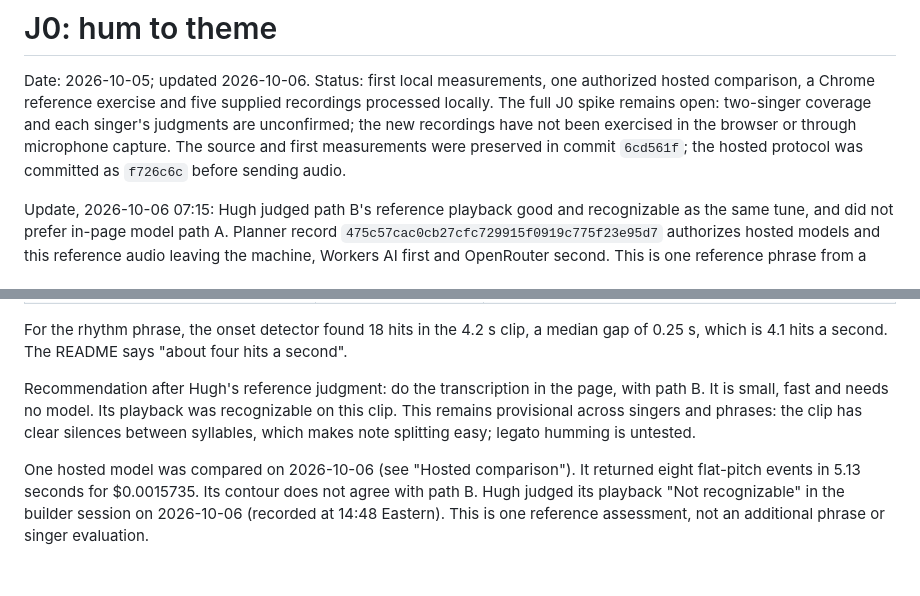
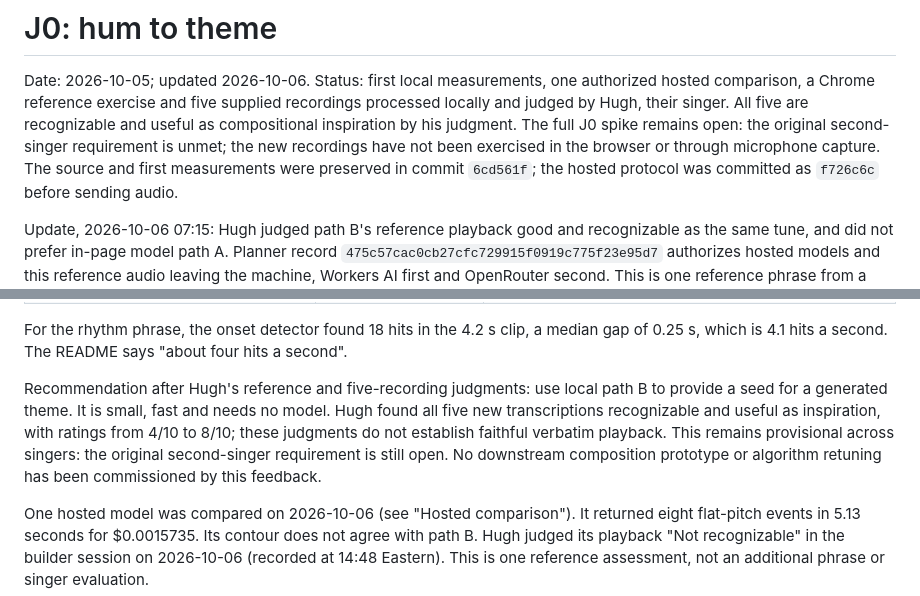
Before and after one commit to generalbusiness-ai/artroom-jam, a Markdown page: notes/2026-10-05-j0-hum-to-theme.md, 2 parts joined by grey strips. GitHub-like rendering; blank space fills up the shorter version.

```diff
--- a/notes/2026-10-05-j0-hum-to-theme.md
+++ b/notes/2026-10-05-j0-hum-to-theme.md
@@ -2,9 +2,11 @@
 
 Date: 2026-10-05; updated 2026-10-06. Status: first local measurements, one
 authorized hosted comparison, a Chrome reference exercise and five supplied
-recordings processed locally. The full J0 spike remains open: two-singer
-coverage and each singer's judgments are unconfirmed; the new recordings have
-not been exercised in the browser or through microphone capture.
+recordings processed locally and judged by Hugh, their singer. All five are
+recognizable and useful as compositional inspiration by his judgment. The
+full J0 spike remains open: the original second-singer requirement is unmet;
+the new recordings have not been exercised in the browser or through
+microphone capture.
 The source and first measurements were preserved in commit `6cd561f`; the
 hosted protocol was committed as `f726c6c` before sending audio.
 
@@ -35,11 +37,13 @@ For the rhythm phrase, the onset detector found 18 hits in the 4.2 s clip, a
 median gap of 0.25 s, which is 4.1 hits a second. The README says "about four
 hits a second".
 
-Recommendation after Hugh's reference judgment: do the transcription in the
-page, with path B. It is small, fast and needs no model. Its playback was
-recognizable on this clip. This remains provisional across singers and
-phrases: the clip has clear silences between syllables, which makes note
-splitting easy; legato humming is untested.
+Recommendation after Hugh's reference and five-recording judgments: use local
+path B to provide a seed for a generated theme. It is small, fast and needs no
+model. Hugh found all five new transcriptions recognizable and useful as
+inspiration, with ratings from 4/10 to 8/10; these judgments do not establish
+faithful verbatim playback. This remains provisional across singers: the
+original second-singer requirement is still open. No downstream composition
+prototype or algorithm retuning has been commissioned by this feedback.
 
 One hosted model was compared on 2026-10-06 (see "Hosted comparison"). It
 returned eight flat-pitch events in 5.13 seconds for $0.0015735. Its contour
```
Also changed, not shown: other parts of notes/2026-10-05-j0-hum-to-theme.md (+47 -14 lines), 1 other file.
